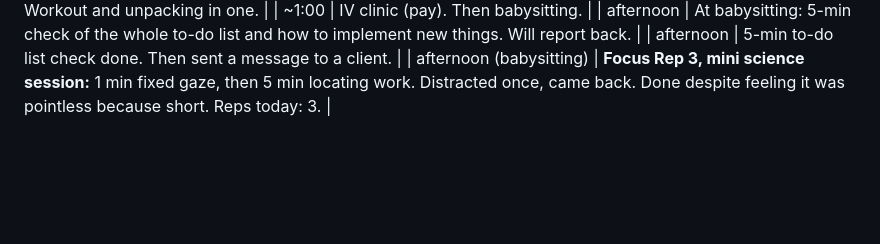
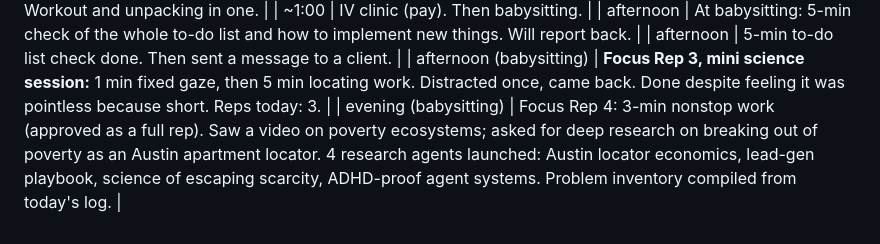
Before and after one commit to bunnymom706-pixel/sophia-austin-locating, a Markdown page: day-log.md, the part around the change. Rendered like a GitHub page; blank space fills up the shorter version.

Commit message:
Log poverty research launch and problem inventory
Co-Authored-By: Claude Fable 5.1 <noreply@anthropic.com>
Claude-Session: https://claude.ai/code/session_01LaZaoumcLKdgK3NXiHGvD9

```diff
--- a/day-log.md
+++ b/day-log.md
@@ -50,3 +50,4 @@ Note: Sophia steers. She names the exact task; the exercise is built around it.
 | afternoon | At babysitting: 5-min check of the whole to-do list and how to implement new things. Will report back. |
 | afternoon | 5-min to-do list check done. Then sent a message to a client. |
 | afternoon (babysitting) | **Focus Rep 3, mini science session:** 1 min fixed gaze, then 5 min locating work. Distracted once, came back. Done despite feeling it was pointless because short. Reps today: 3. |
+| evening (babysitting) | Focus Rep 4: 3-min nonstop work (approved as a full rep). Saw a video on poverty ecosystems; asked for deep research on breaking out of poverty as an Austin apartment locator. 4 research agents launched: Austin locator economics, lead-gen playbook, science of escaping scarcity, ADHD-proof agent systems. Problem inventory compiled from today's log. |
```
